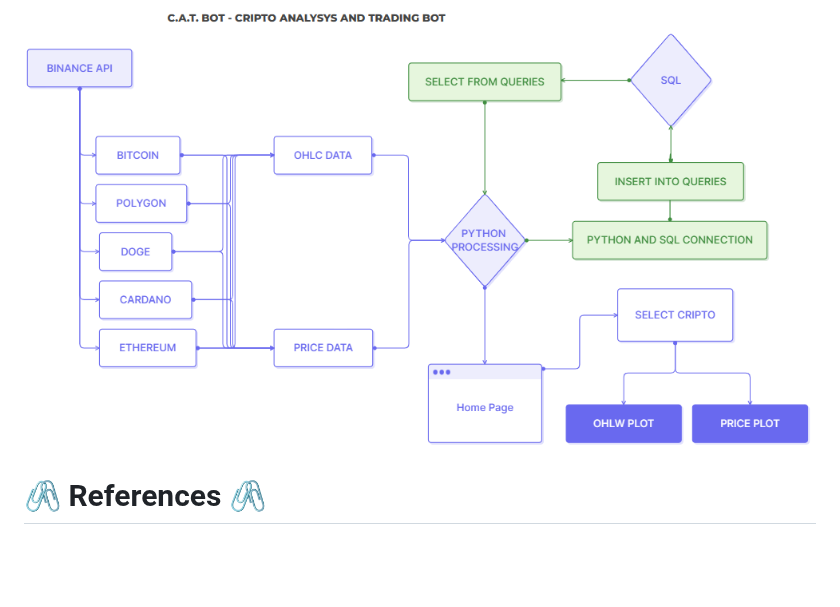
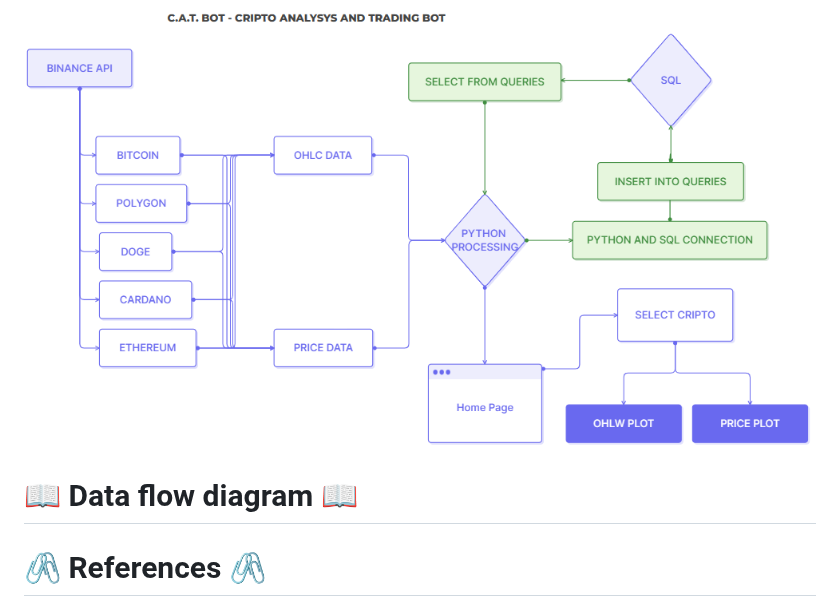
Before and after one commit to David-Aceves/cripto-stats, a Markdown page: README.md, the part around the change. Rendered like a GitHub page; blank space fills up the shorter version.

```diff
--- a/README.md
+++ b/README.md
@@ -55,6 +55,8 @@ Create an algorithm that gets at least 1 cent per transaction.
 ![alt text](Diagram.png)
 
 ![alt text](UML-cat.png)
+
+# 📖 Data flow diagram 📖
 
 # 🖇 References 🖇
 Binance (2023, March 17) Binance. https://www.binance.com/
```
